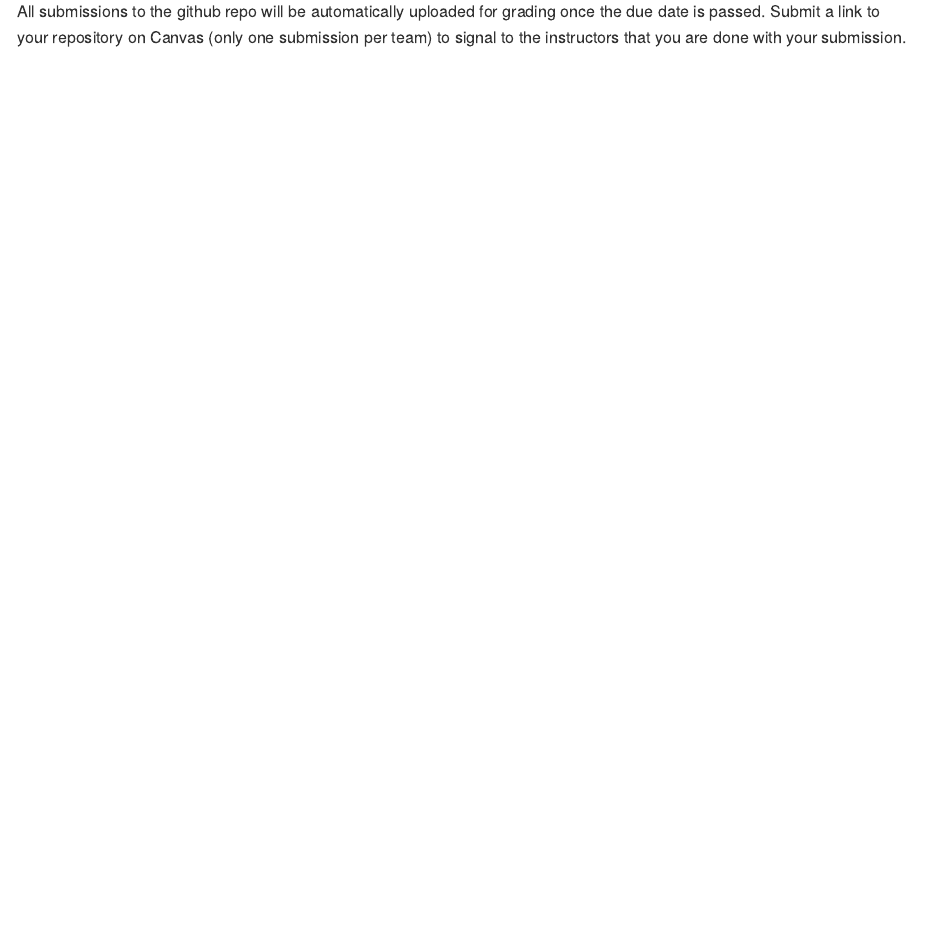
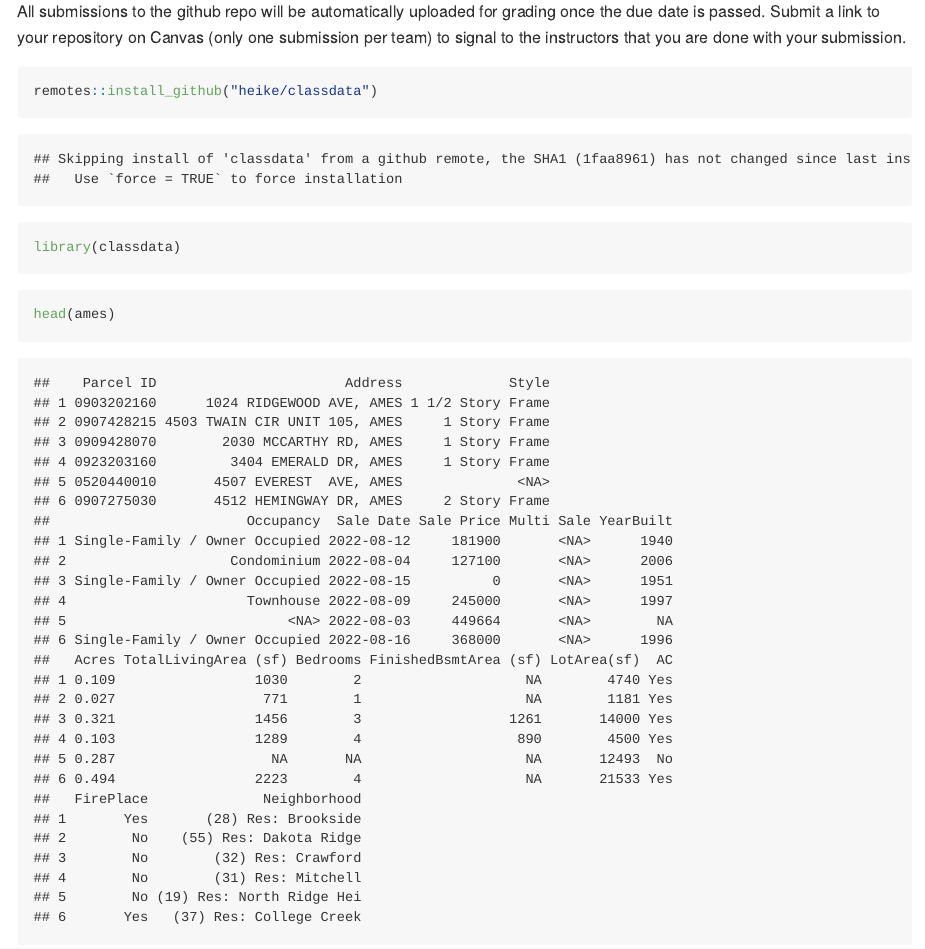
Before and after one commit to DS202-at-ISU/lab-2-lab2_team16, an R Markdown document (README.Rmd): the page in a window 1100 px wide, from 240 px down. The pictures show the output file README.md that the author committed with the source, drawn offline in the style of GitHub.

Commit message:
download data and view data head

````diff
--- a/README.Rmd
+++ b/README.Rmd
@@ -15,3 +15,13 @@ Follow the instructions posted at <https://ds202-at-isu.github.io/labs.html> for
 Include your answers in this document (Rmd file). Make sure that it knits properly (into the md file). Upload both the Rmd and the md file to your repository.
 
 All submissions to the github repo will be automatically uploaded for grading once the due date is passed. Submit a link to your repository on Canvas (only one submission per team) to signal to the instructors that you are done with your submission.
+
+```{r}
+remotes::install_github("heike/classdata")
+library(classdata)
+
+```
+
+```{r}
+head(ames)
+```
````
Also changed, not shown: README.md.
